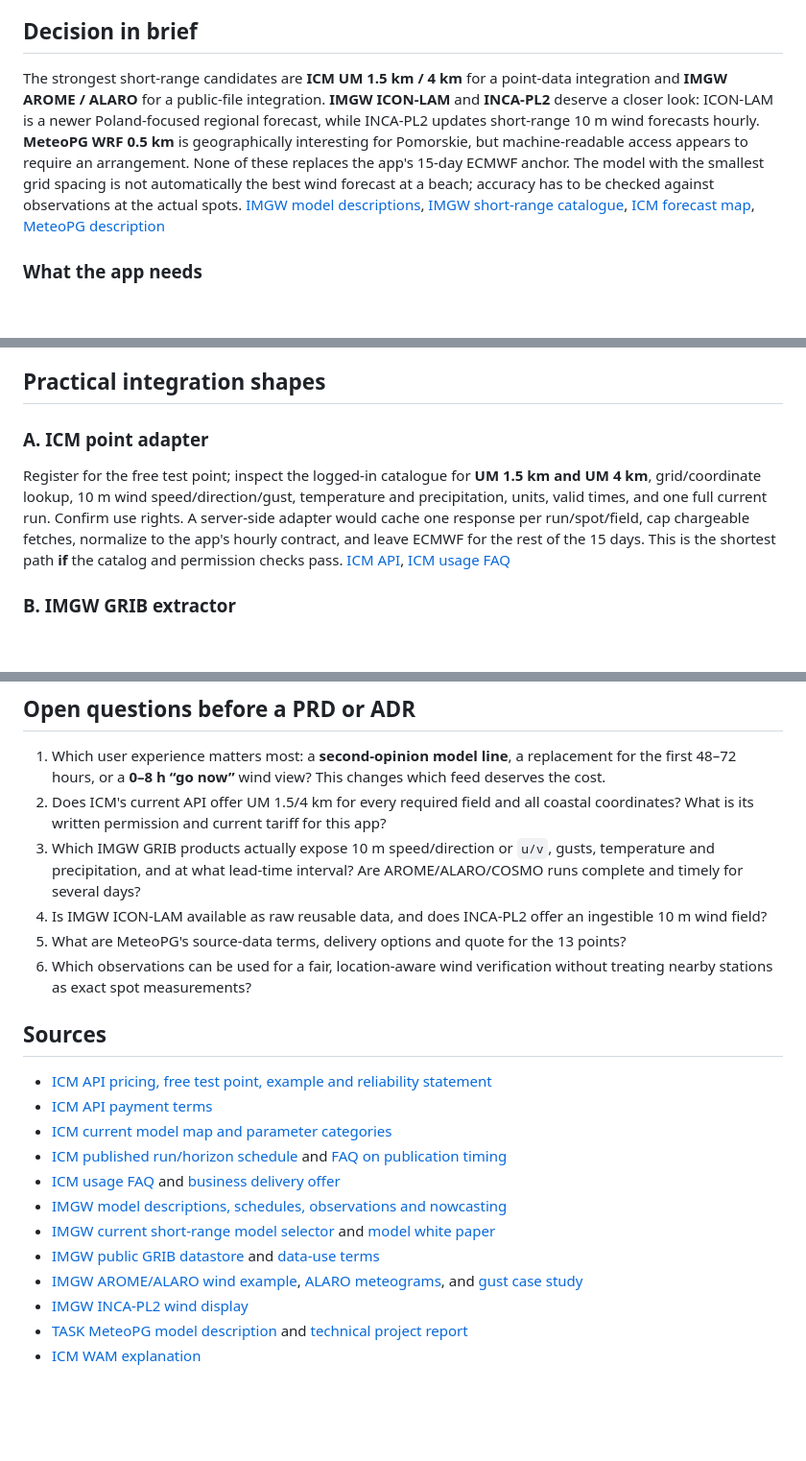
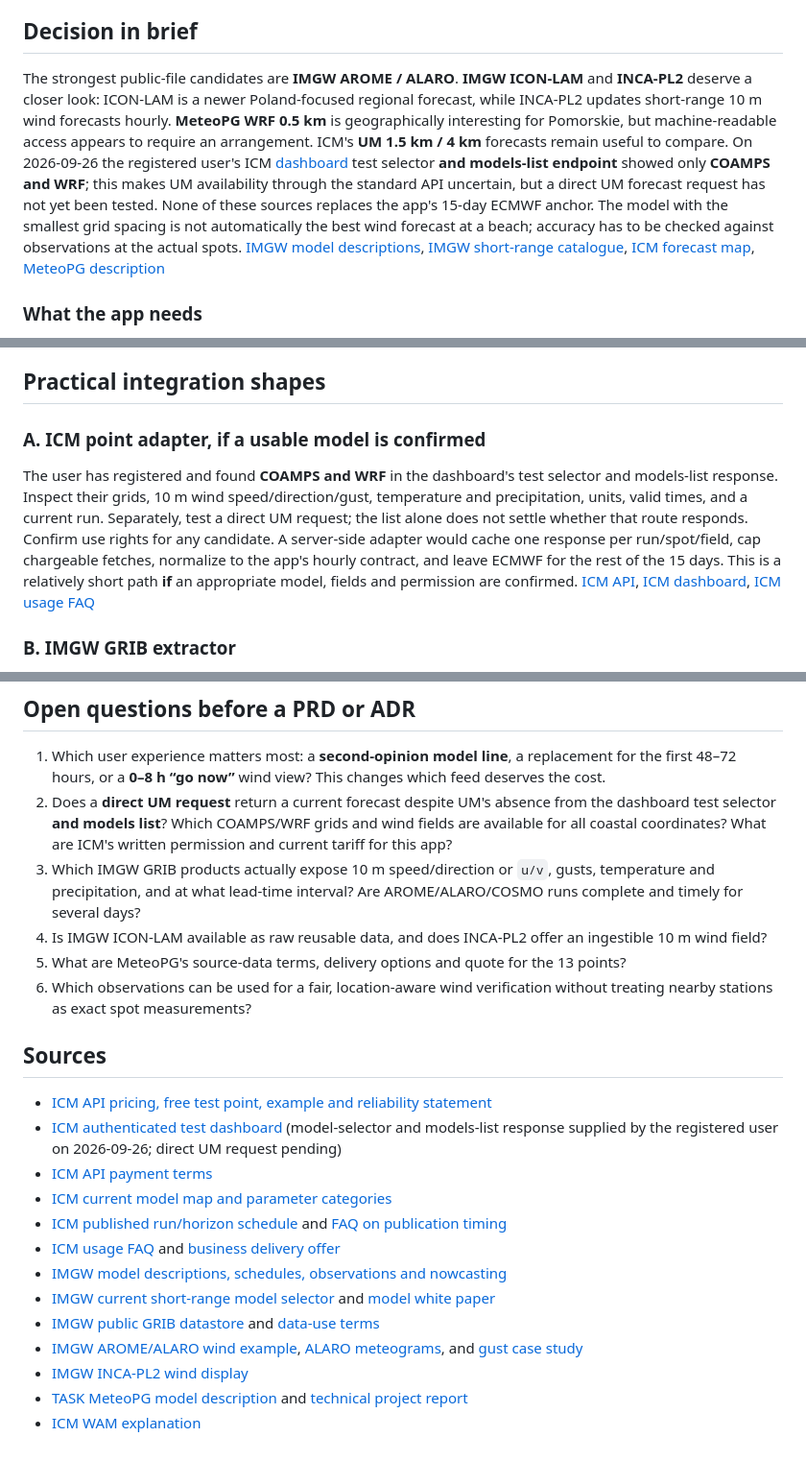
Before and after one commit to bulat-andrey/ifs-15d-forecasting, a Markdown page: docs/polish-forecast-models-research.md, 3 parts joined by grey strips. Shown at 96% size. Drawn GitHub-style; blank space fills up the shorter version.

```diff
--- a/docs/polish-forecast-models-research.md
+++ b/docs/polish-forecast-models-research.md
@@ -5,7 +5,7 @@
 
 ## Decision in brief
 
-The strongest short-range candidates are **ICM UM 1.5 km / 4 km** for a point-data integration and **IMGW AROME / ALARO** for a public-file integration. **IMGW ICON-LAM** and **INCA-PL2** deserve a closer look: ICON-LAM is a newer Poland-focused regional forecast, while INCA-PL2 updates short-range 10 m wind forecasts hourly. **MeteoPG WRF 0.5 km** is geographically interesting for Pomorskie, but machine-readable access appears to require an arrangement. None of these replaces the app's 15-day ECMWF anchor. The model with the smallest grid spacing is not automatically the best wind forecast at a beach; accuracy has to be checked against observations at the actual spots. [IMGW model descriptions][imgw-products], [IMGW short-range catalogue][imgw-short], [ICM forecast map][icm-maps], [MeteoPG description][meteopg]
+The strongest public-file candidates are **IMGW AROME / ALARO**. **IMGW ICON-LAM** and **INCA-PL2** deserve a closer look: ICON-LAM is a newer Poland-focused regional forecast, while INCA-PL2 updates short-range 10 m wind forecasts hourly. **MeteoPG WRF 0.5 km** is geographically interesting for Pomorskie, but machine-readable access appears to require an arrangement. ICM's **UM 1.5 km / 4 km** forecasts remain useful to compare. On 2026-09-26 the registered user's ICM [dashboard][icm-dashboard] test selector **and models-list endpoint** showed only **COAMPS and WRF**; this makes UM availability through the standard API uncertain, but a direct UM forecast request has not yet been tested. None of these sources replaces the app's 15-day ECMWF anchor. The model with the smallest grid spacing is not automatically the best wind forecast at a beach; accuracy has to be checked against observations at the actual spots. [IMGW model descriptions][imgw-products], [IMGW short-range catalogue][imgw-short], [ICM forecast map][icm-maps], [MeteoPG description][meteopg]
 
 ### What the app needs
 
@@ -89,9 +96,9 @@ IMGW publishes hourly [SYNOP wind observations][imgw-products] and the existing
 
 ## Practical integration shapes
 
-### A. ICM point adapter
+### A. ICM point adapter, if a usable model is confirmed
 
-Register for the free test point; inspect the logged-in catalogue for **UM 1.5 km and UM 4 km**, grid/coordinate lookup, 10 m wind speed/direction/gust, temperature and precipitation, units, valid times, and one full current run. Confirm use rights. A server-side adapter would cache one response per run/spot/field, cap chargeable fetches, normalize to the app's hourly contract, and leave ECMWF for the rest of the 15 days. This is the shortest path **if** the catalog and permission checks pass. [ICM API][icm-api], [ICM usage FAQ][icm-usage]
+The user has registered and found **COAMPS and WRF** in the dashboard's test selector and models-list response. Inspect their grids, 10 m wind speed/direction/gust, temperature and precipitation, units, valid times, and a current run. Separately, test a direct UM request; the list alone does not settle whether that route responds. Confirm use rights for any candidate. A server-side adapter would cache one response per run/spot/field, cap chargeable fetches, normalize to the app's hourly contract, and leave ECMWF for the rest of the 15 days. This is a relatively short path **if** an appropriate model, fields and permission are confirmed. [ICM API][icm-api], [ICM dashboard][icm-dashboard], [ICM usage FAQ][icm-usage]
 
 ### B. IMGW GRIB extractor
 
@@ -104,7 +111,7 @@ Ask IMGW or MeteoPG for point/batch delivery covering the 13 coordinates, named
 ## Open questions before a PRD or ADR
 
 1. Which user experience matters most: a **second-opinion model line**, a replacement for the first 48–72 hours, or a **0–8 h “go now”** wind view? This changes which feed deserves the cost.
-2. Does ICM's current API offer UM 1.5/4 km for every required field and all coastal coordinates? What is its written permission and current tariff for this app?
+2. Does a **direct UM request** return a current forecast despite UM's absence from the dashboard test selector **and models list**? Which COAMPS/WRF grids and wind fields are available for all coastal coordinates? What are ICM's written permission and current tariff for this app?
 3. Which IMGW GRIB products actually expose 10 m speed/direction or `u/v`, gusts, temperature and precipitation, and at what lead-time interval? Are AROME/ALARO/COSMO runs complete and timely for several days?
 4. Is IMGW ICON-LAM available as raw reusable data, and does INCA-PL2 offer an ingestible 10 m wind field?
 5. What are MeteoPG's source-data terms, delivery options and quote for the 13 points?
@@ -113,6 +120,7 @@ Ask IMGW or MeteoPG for point/batch delivery covering the 13 coordinates, named
 ## Sources
 
 - [ICM API pricing, free test point, example and reliability statement][icm-api]
+- [ICM authenticated test dashboard][icm-dashboard] (model-selector and models-list response supplied by the registered user on 2026-09-26; direct UM request pending)
 - [ICM API payment terms][icm-terms]
 - [ICM current model map and parameter categories][icm-maps]
 - [ICM published run/horizon schedule][icm-schedule] and [FAQ on publication timing][icm-faq]
```
Also changed, not shown: other parts of docs/polish-forecast-models-research.md (+16 -8 lines).
